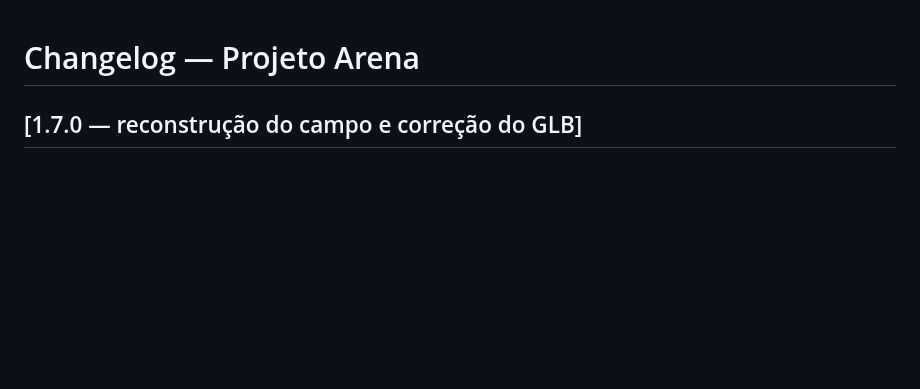
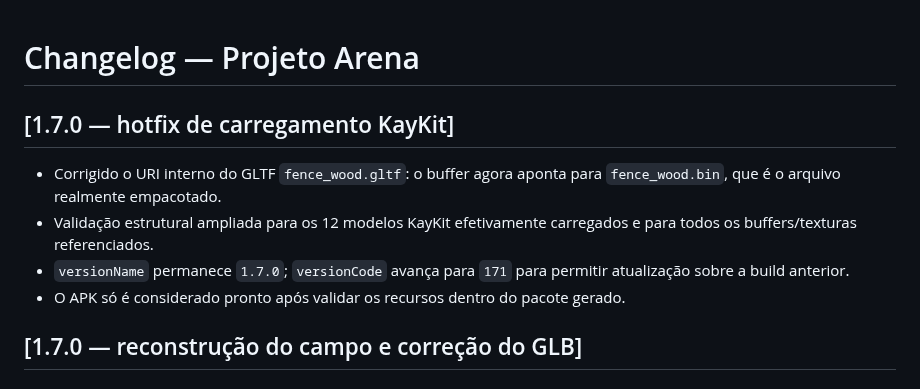
Before and after one commit to Coca69643/Neon-Breach, a Markdown page: CHANGELOG.md, the part around the change. GitHub-like rendering; blank space fills up the shorter version.

Commit message:
docs: record 1.7.0 KayKit asset hotfix

```diff
--- a/CHANGELOG.md
+++ b/CHANGELOG.md
@@ -1,4 +1,11 @@
 # Changelog — Projeto Arena
+
+## [1.7.0 — hotfix de carregamento KayKit]
+
+- Corrigido o URI interno do GLTF `fence_wood.gltf`: o buffer agora aponta para `fence_wood.bin`, que é o arquivo realmente empacotado.
+- Validação estrutural ampliada para os 12 modelos KayKit efetivamente carregados e para todos os buffers/texturas referenciados.
+- `versionName` permanece `1.7.0`; `versionCode` avança para `171` para permitir atualização sobre a build anterior.
+- O APK só é considerado pronto após validar os recursos dentro do pacote gerado.
 
 ## [1.7.0 — reconstrução do campo e correção do GLB]
 
```
